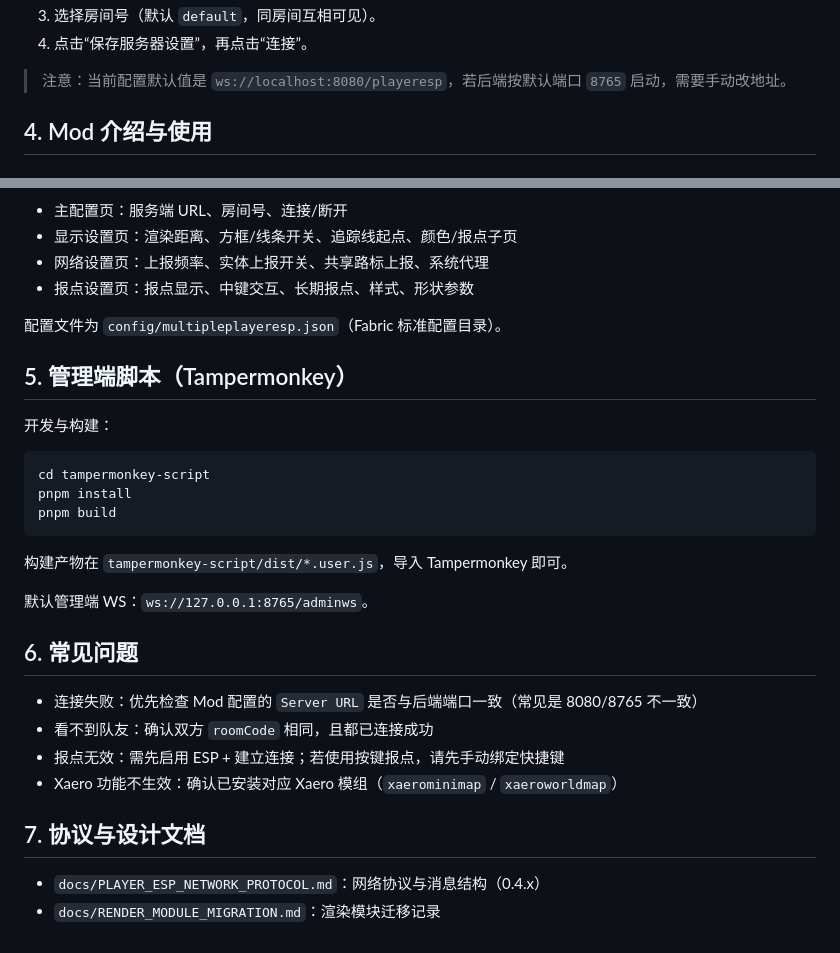
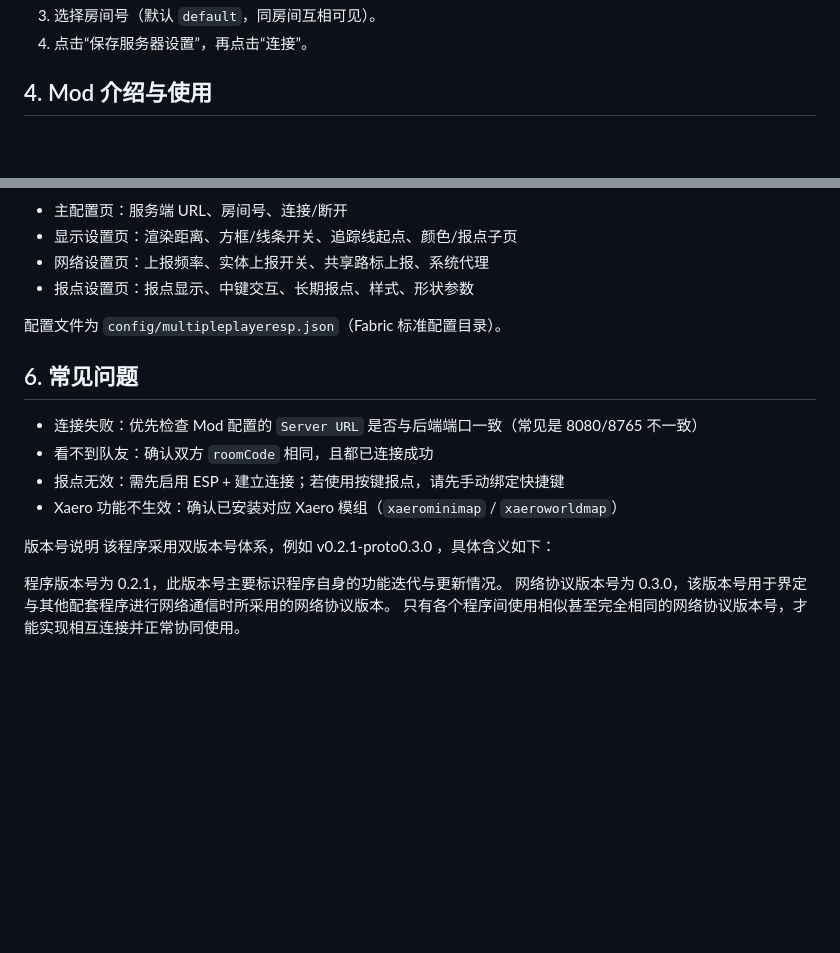
Before and after one commit to Tangent-90C/Minecraft_TeamViewer, a Markdown page: README.md, 2 parts joined by grey strips. GitHub-like rendering; blank space fills up the shorter version.

````diff
--- a/README.md
+++ b/README.md
@@ -82,7 +42,6 @@ chmod +x ./gradlew
 3. 选择房间号（默认 `default`，同房间互相可见）。
 4. 点击“保存服务器设置”，再点击“连接”。
 
-> 注意：当前配置默认值是 `ws://localhost:8080/playeresp`，若后端按默认端口 `8765` 启动，需要手动改地址。
 
 ## 4. Mod 介绍与使用
 
@@ -119,20 +78,6 @@ chmod +x ./gradlew
 
 配置文件为 `config/multipleplayeresp.json`（Fabric 标准配置目录）。
 
-## 5. 管理端脚本（Tampermonkey）
-
-开发与构建：
-
-```bash
-cd tampermonkey-script
-pnpm install
-pnpm build
-```
-
-构建产物在 `tampermonkey-script/dist/*.user.js`，导入 Tampermonkey 即可。
-
-默认管理端 WS：`ws://127.0.0.1:8765/adminws`。
-
 ## 6. 常见问题
 
 - 连接失败：优先检查 Mod 配置的 `Server URL` 是否与后端端口一致（常见是 8080/8765 不一致）
@@ -140,7 +85,9 @@ pnpm build
 - 报点无效：需先启用 ESP + 建立连接；若使用按键报点，请先手动绑定快捷键
 - Xaero 功能不生效：确认已安装对应 Xaero 模组（`xaerominimap` / `xaeroworldmap`）
 
-## 7. 协议与设计文档
+版本号说明
+该程序采用双版本号体系，例如 v0.2.1-proto0.3.0 ，具体含义如下：
 
-- `docs/PLAYER_ESP_NETWORK_PROTOCOL.md`：网络协议与消息结构（0.4.x）
-- `docs/RENDER_MODULE_MIGRATION.md`：渲染模块迁移记录
+程序版本号为 0.2.1，此版本号主要标识程序自身的功能迭代与更新情况。
+网络协议版本号为 0.3.0，该版本号用于界定与其他配套程序进行网络通信时所采用的网络协议版本。
+只有各个程序间使用相似甚至完全相同的网络协议版本号，才能实现相互连接并正常协同使用。
````
Also changed, not shown: other parts of README.md (+6 -46 lines).
